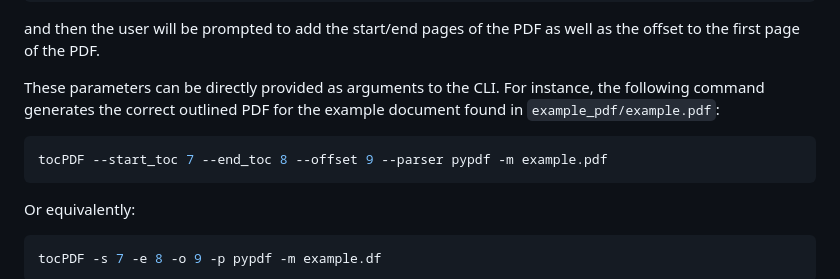
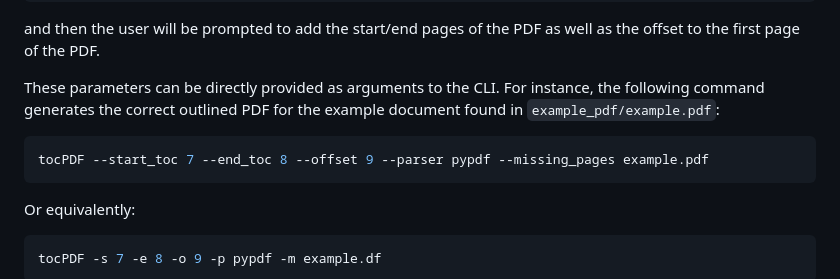
Before and after one commit to kszenes/tocPDF, a Markdown page: README.md, the part around the change. Rendered like a GitHub page.

Commit message:
fix: example command in README

````diff
--- a/README.md
+++ b/README.md
@@ -73,7 +73,7 @@ and then the user will be prompted to add the start/end pages of the PDF as well
 
 These parameters can be directly provided as arguments to the CLI. For instance, the following command generates the correct outlined PDF for the example document found in `example_pdf/example.pdf`:
 ```shell
-tocPDF --start_toc 7 --end_toc 8 --offset 9 --parser pypdf -m example.pdf
+tocPDF --start_toc 7 --end_toc 8 --offset 9 --parser pypdf --missing_pages example.pdf
 ```
 Or equivalently:
 ```shell
````
